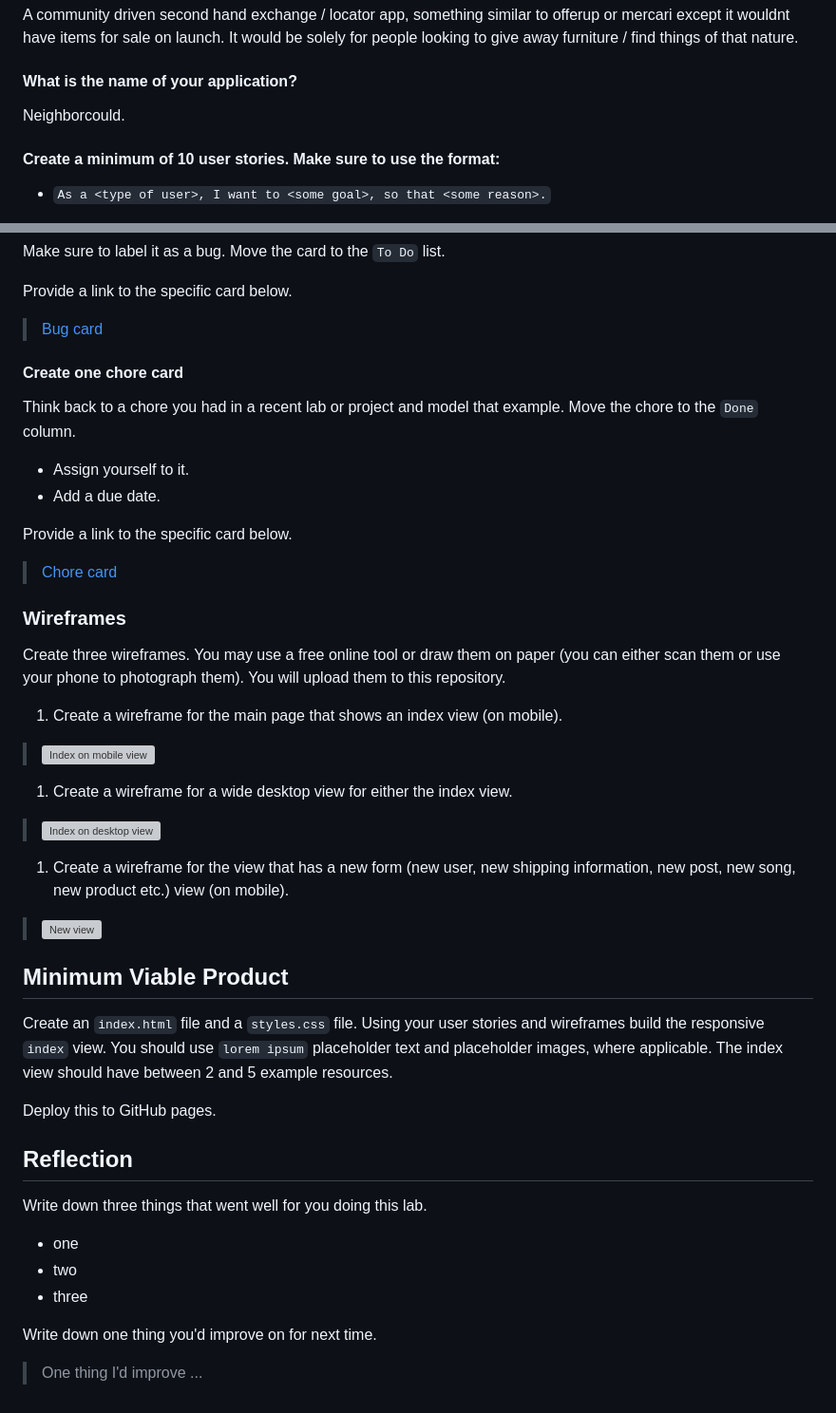
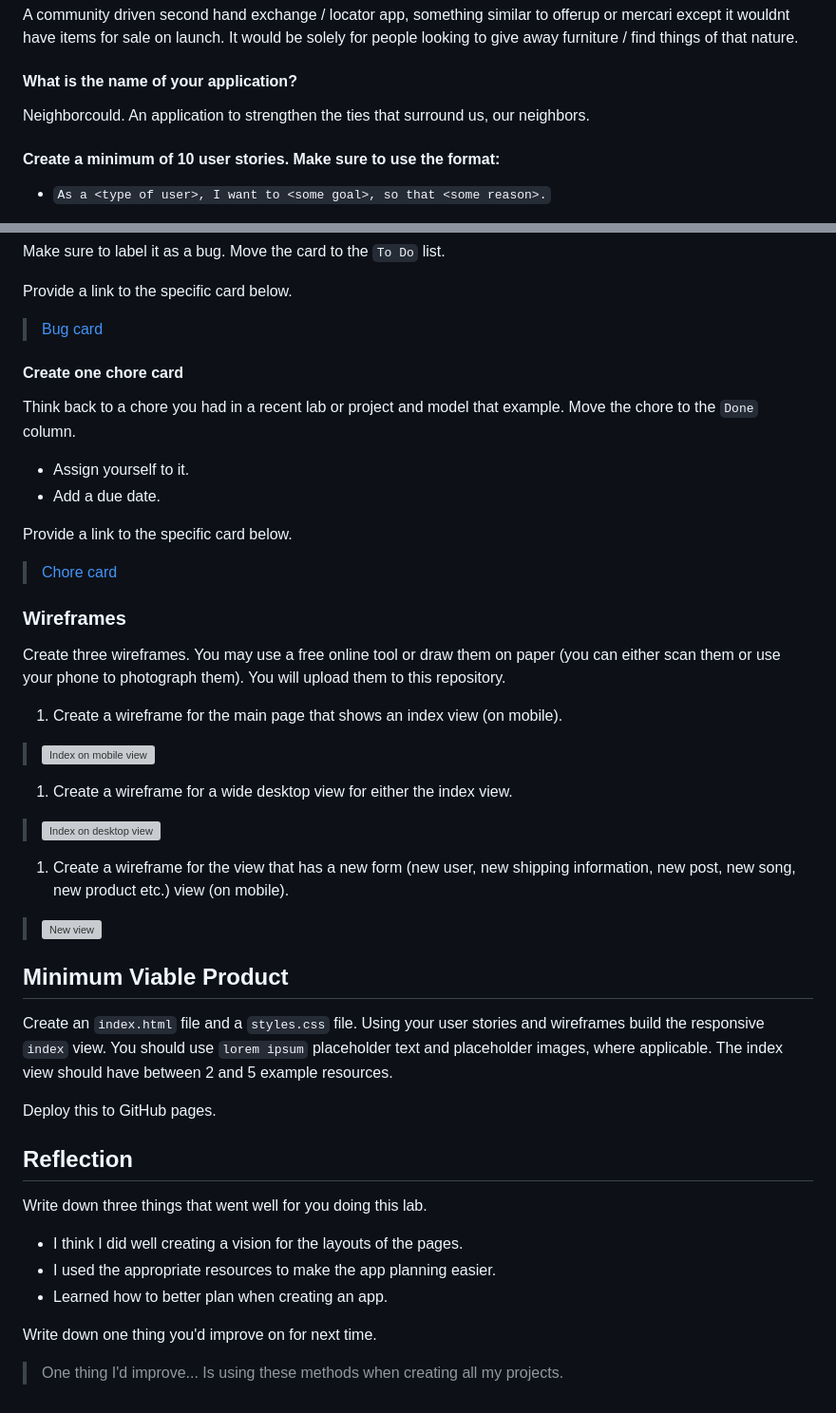
Before and after one commit to 10-4-pursuit/lab-app-planning, a Markdown page: README.md, 2 parts joined by grey strips. Shown: that part at 95% size. GitHub-like rendering; grey boxes are pictures that could not be loaded.

```diff
--- a/README.md
+++ b/README.md
@@ -36,7 +36,7 @@ A community driven second hand exchange / locator app, something similar to offe
 
 #### What is the name of your application?
 
-Neighborcould.
+Neighborcould. An application to strengthen the ties that surround us, our neighbors.
 
 #### Create a minimum of 10 user stories. Make sure to use the format:
 
@@ -149,10 +149,10 @@ Deploy this to GitHub pages.
 
 Write down three things that went well for you doing this lab.
 
- - one
- - two
- - three
+ - I think I did well creating a vision for the layouts of the pages.
+ - I used the appropriate resources to make the app planning easier.
+ - Learned how to better plan when creating an app.
 
 Write down one thing you'd improve on for next time.
 
-> One thing I'd improve ...
+> One thing I'd improve... Is using these methods when creating all my projects.
```
Also changed, not shown: other parts of README.md (+7 -7 lines).
